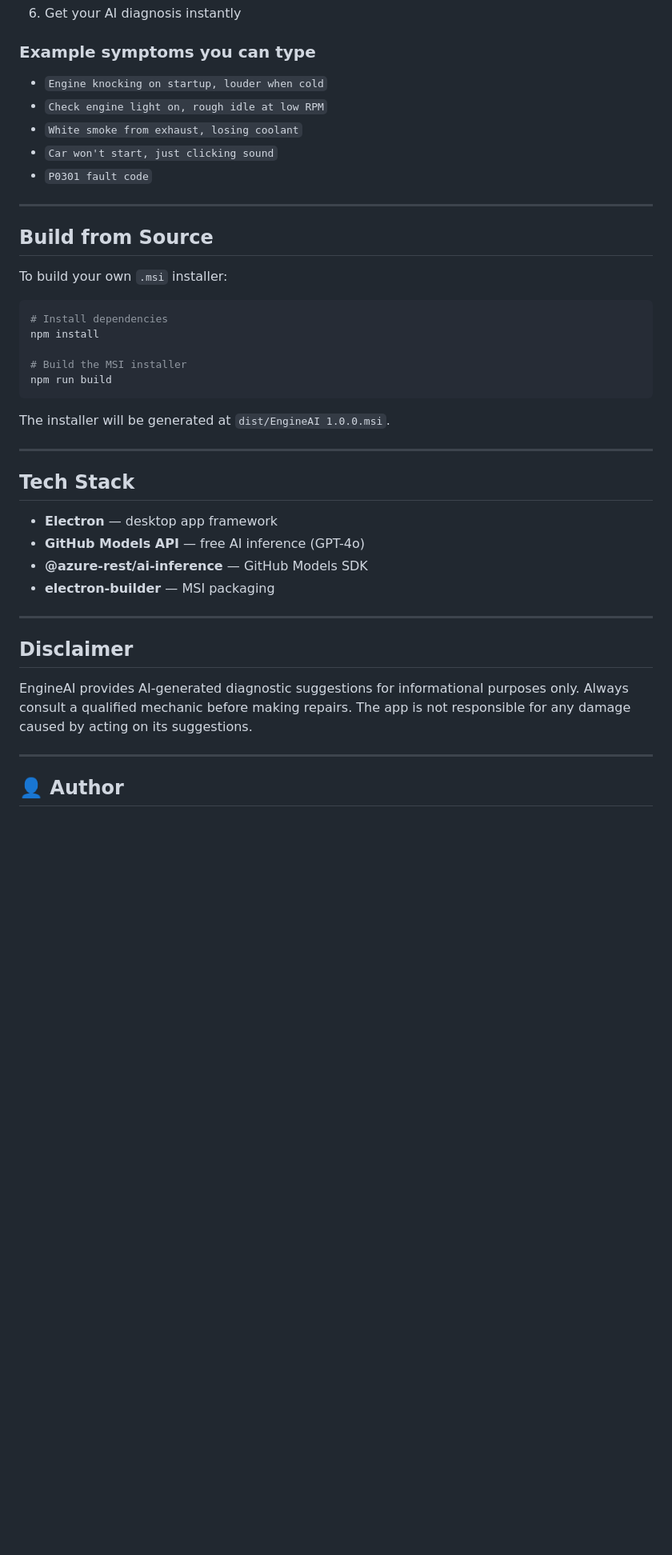
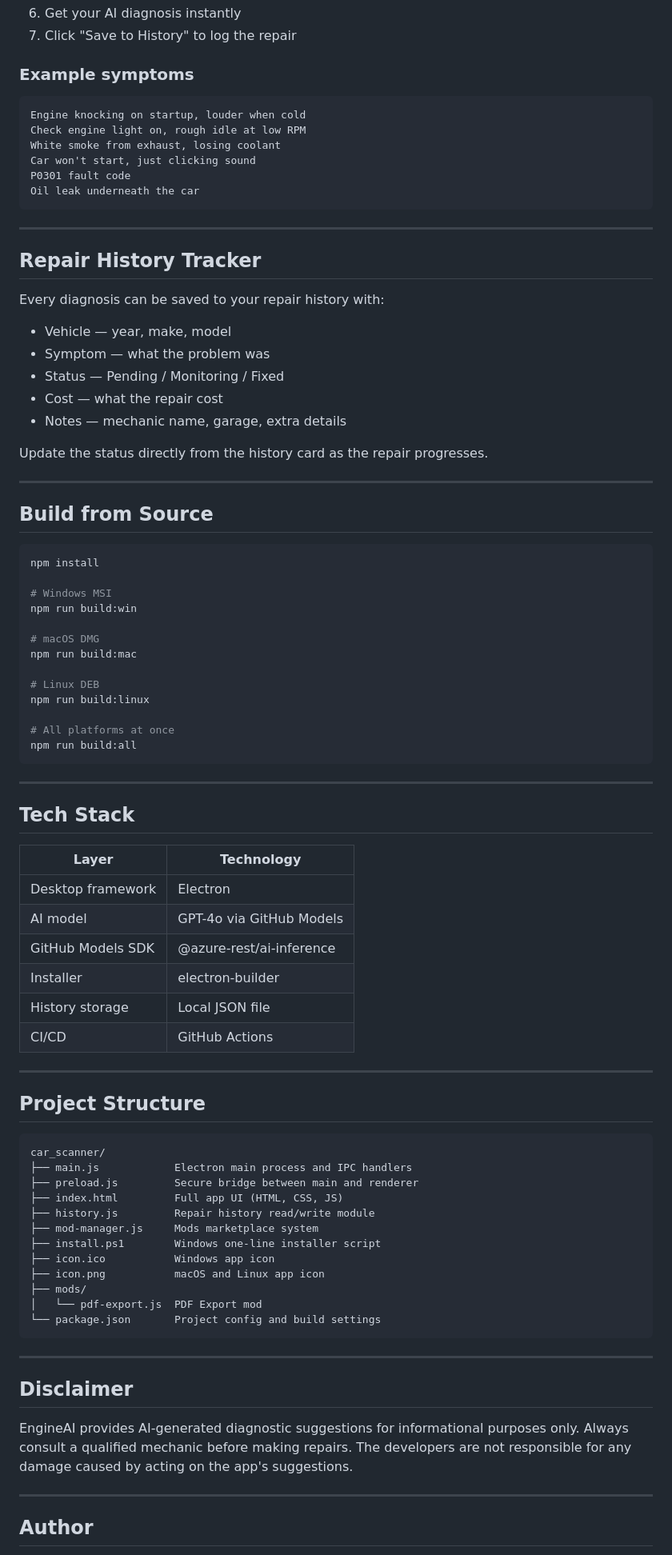
Before and after one commit to Piyush-manwani/car_scanner, a Markdown page: README.md, the part around one of its changes. Shown at 80% size. GitHub-like rendering; blank space fills up the shorter version.

````diff
--- a/README.md
+++ b/README.md
@@ -85,44 +88,90 @@ EngineAI uses the GitHub Models API which is **completely free** — you just ne
 6. Get your AI diagnosis instantly
+7. Click "Save to History" to log the repair
 
-### Example symptoms you can type
-- `Engine knocking on startup, louder when cold`
-- `Check engine light on, rough idle at low RPM`
-- `White smoke from exhaust, losing coolant`
-- `Car won't start, just clicking sound`
-- `P0301 fault code`
+### Example symptoms
+
+```
+Engine knocking on startup, louder when cold
+Check engine light on, rough idle at low RPM
+White smoke from exhaust, losing coolant
+Car won't start, just clicking sound
+P0301 fault code
+Oil leak underneath the car
+```
+
+---
+
+## Repair History Tracker
+
+Every diagnosis can be saved to your repair history with:
+
+- Vehicle — year, make, model
+- Symptom — what the problem was
+- Status — Pending / Monitoring / Fixed
+- Cost — what the repair cost
+- Notes — mechanic name, garage, extra details
+
+Update the status directly from the history card as the repair progresses.
 
 ---
 
 ## Build from Source
 
-To build your own `.msi` installer:
-
 ```bash
-# Install dependencies
 npm install
 
-# Build the MSI installer
-npm run build
+# Windows MSI
+npm run build:win
+
+# macOS DMG
+npm run build:mac
+
+# Linux DEB
+npm run build:linux
+
+# All platforms at once
+npm run build:all
 ```
-
-The installer will be generated at `dist/EngineAI 1.0.0.msi`.
 
 ---
 
 ## Tech Stack
 
-- **Electron** — desktop app framework
-- **GitHub Models API** — free AI inference (GPT-4o)
-- **@azure-rest/ai-inference** — GitHub Models SDK
-- **electron-builder** — MSI packaging
+| Layer | Technology |
+|---|---|
+| Desktop framework | Electron |
+| AI model | GPT-4o via GitHub Models |
+| GitHub Models SDK | @azure-rest/ai-inference |
+| Installer | electron-builder |
+| History storage | Local JSON file |
+| CI/CD | GitHub Actions |
+
+---
+
+## Project Structure
+
+```
+car_scanner/
+├── main.js            Electron main process and IPC handlers
+├── preload.js         Secure bridge between main and renderer
+├── index.html         Full app UI (HTML, CSS, JS)
+├── history.js         Repair history read/write module
+├── mod-manager.js     Mods marketplace system
+├── install.ps1        Windows one-line installer script
+├── icon.ico           Windows app icon
+├── icon.png           macOS and Linux app icon
+├── mods/
+│   └── pdf-export.js  PDF Export mod
+└── package.json       Project config and build settings
+```
 
 ---
 
 ## Disclaimer
 
-EngineAI provides AI-generated diagnostic suggestions for informational purposes only. Always consult a qualified mechanic before making repairs. The app is not responsible for any damage caused by acting on its suggestions.
+EngineAI provides AI-generated diagnostic suggestions for informational purposes only. Always consult a qualified mechanic before making repairs. The developers are not responsible for any damage caused by acting on the app's suggestions.
 
 ---
 
-## 👤 Author
+## Author
 
````
Also changed, not shown: other parts of README.md (+42 -35 lines).
